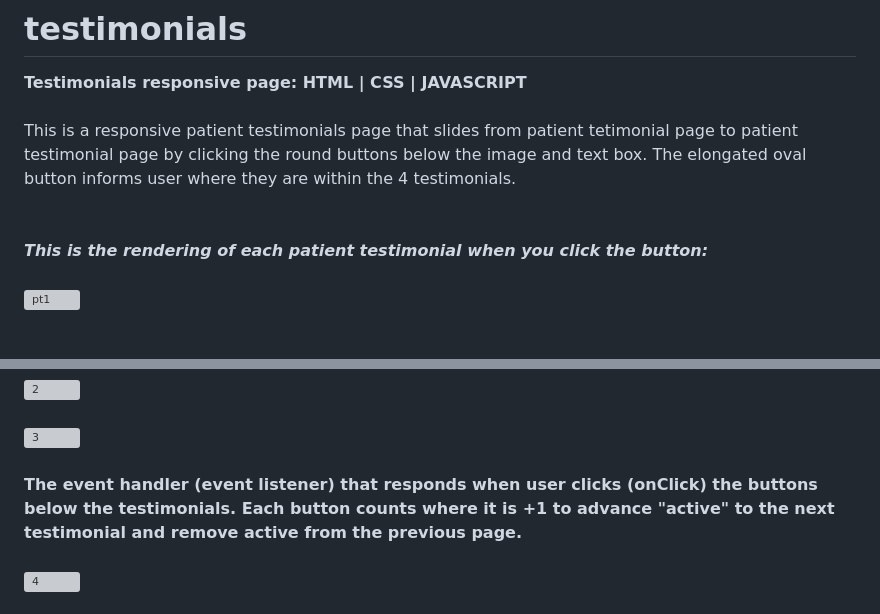
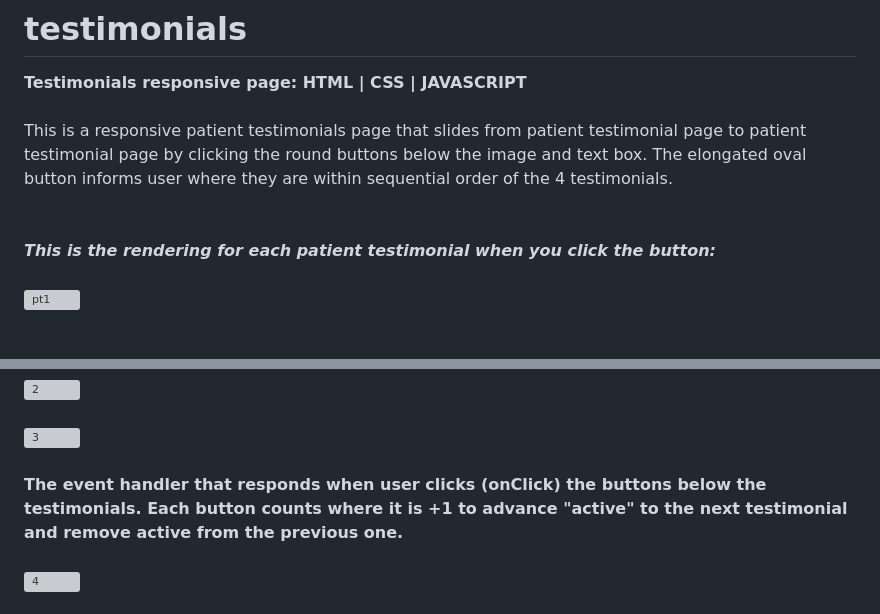
Before and after one commit to JCPTrevillian/testimonials, a Markdown page: README.md, 2 parts joined by grey strips. Drawn GitHub-style; grey boxes are pictures that could not be loaded.

```diff
--- a/README.md
+++ b/README.md
@@ -2,12 +2,12 @@
 **Testimonials responsive page:  HTML | CSS | JAVASCRIPT**
 \
 \
-This is a responsive patient testimonials page that slides from patient tetimonial page to patient testimonial page by clicking the round buttons
-below the image and text box. The elongated oval button informs user where they are within the 4 testimonials.
+This is a responsive patient testimonials page that slides from patient testimonial page to patient testimonial page by clicking the round buttons
+below the image and text box. The elongated oval button informs user where they are within sequential order of the 4 testimonials.
 \
 \
 \
-***This is the rendering of each patient testimonial when you click the button:***
+***This is the rendering for each patient testimonial when you click the button:***
 \
 \
 ![pt1](https://github.com/JCPTrevillian/testimonials/assets/95890754/076cab5c-ef46-4eaa-9eda-24c906250a1c)
@@ -45,8 +45,8 @@ lines 67 and 68 of index.HTML**
 ![3](https://github.com/JCPTrevillian/testimonials/assets/95890754/db993531-a316-4793-9dfd-20adea74cd6c)
 \
 \
-**The event handler (event listener) that responds when user clicks (onClick) the buttons below the testimonials. Each button counts where it is +1
-to advance "active" to the next testimonial and remove active from the previous page.**
+**The event handler that responds when user clicks (onClick) the buttons below the testimonials. Each button counts where it is +1
+to advance "active" to the next testimonial and remove active from the previous one.**
 \
 \
 ![4](https://github.com/JCPTrevillian/testimonials/assets/95890754/d91f3f6f-389f-4556-b983-3d89973cbcd7)
```
